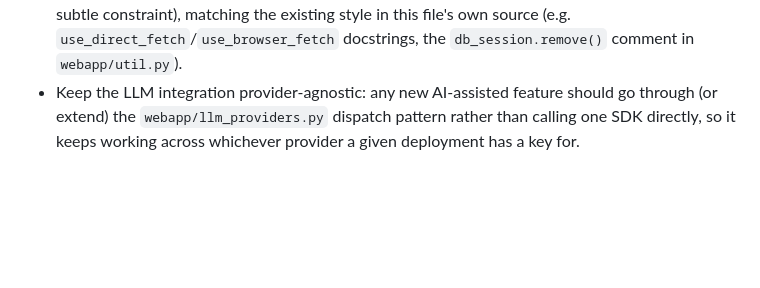
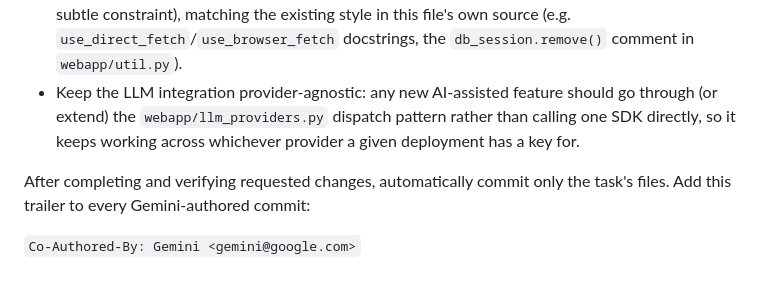
Before and after one commit to ikp4success/shopasource, a Markdown page: GEMINI.md, the part around the change. GitHub-like rendering; blank space fills up the shorter version.

Commit message:
Add Gemini co-author commit trailer convention to GEMINI.md
Co-Authored-By: Gemini <gemini@google.com>

```diff
--- a/GEMINI.md
+++ b/GEMINI.md
@@ -56,3 +56,8 @@ Per-shop config (URL templates, active/inactive flags) lives in `shops/shop_conn
 - Formatting/linting is pre-commit-enforced: black (line-length 88), isort (`profile = black`), flake8 (`extend-ignore = E203, E501, W503, F541`) with flake8-bugbear, bandit. Run `make pre-commit` before considering a change done.
 - No comments explaining *what* code does — only non-obvious *why* (a workaround, an invariant, a subtle constraint), matching the existing style in this file's own source (e.g. `use_direct_fetch`/`use_browser_fetch` docstrings, the `db_session.remove()` comment in `webapp/util.py`).
 - Keep the LLM integration provider-agnostic: any new AI-assisted feature should go through (or extend) the `webapp/llm_providers.py` dispatch pattern rather than calling one SDK directly, so it keeps working across whichever provider a given deployment has a key for.
+
+After completing and verifying requested changes, automatically commit only the
+task's files. Add this trailer to every Gemini-authored commit:
+
+`Co-Authored-By: Gemini <gemini@google.com>`
```
